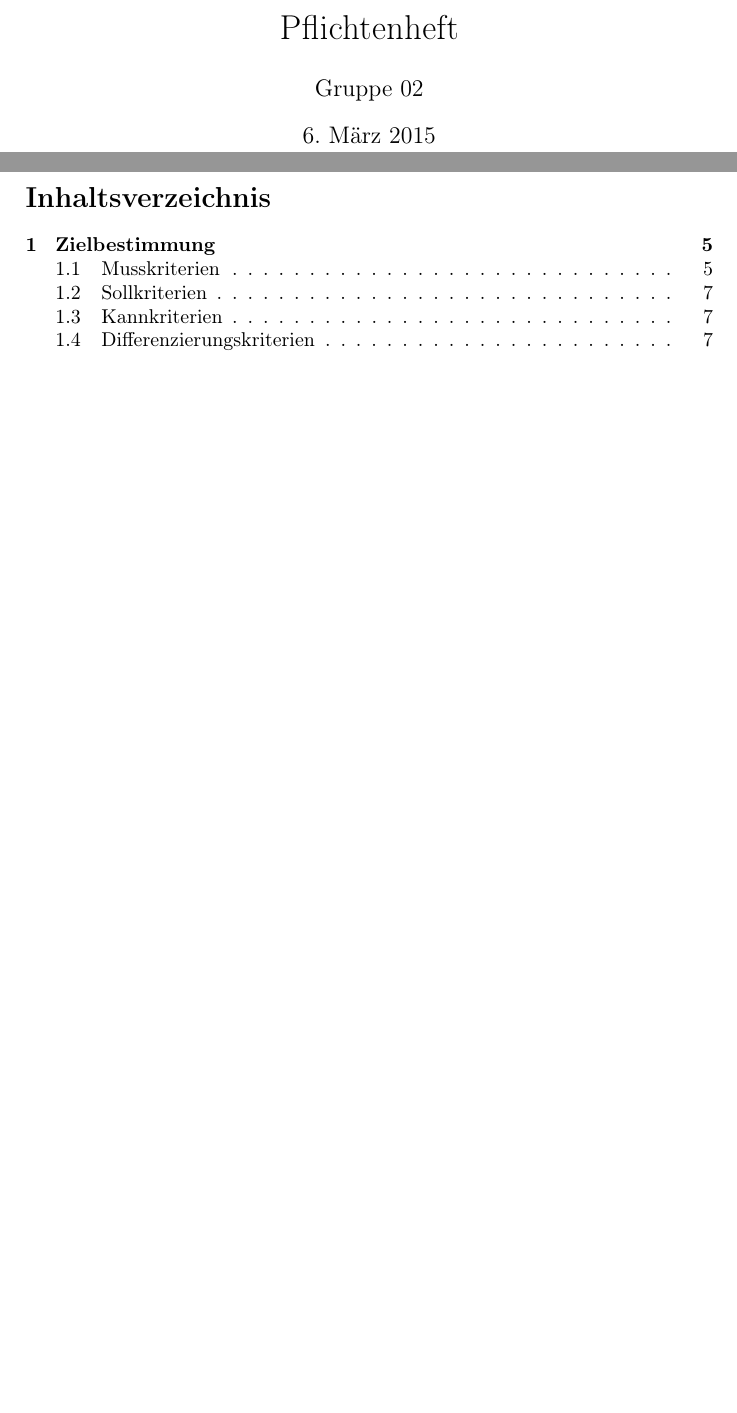
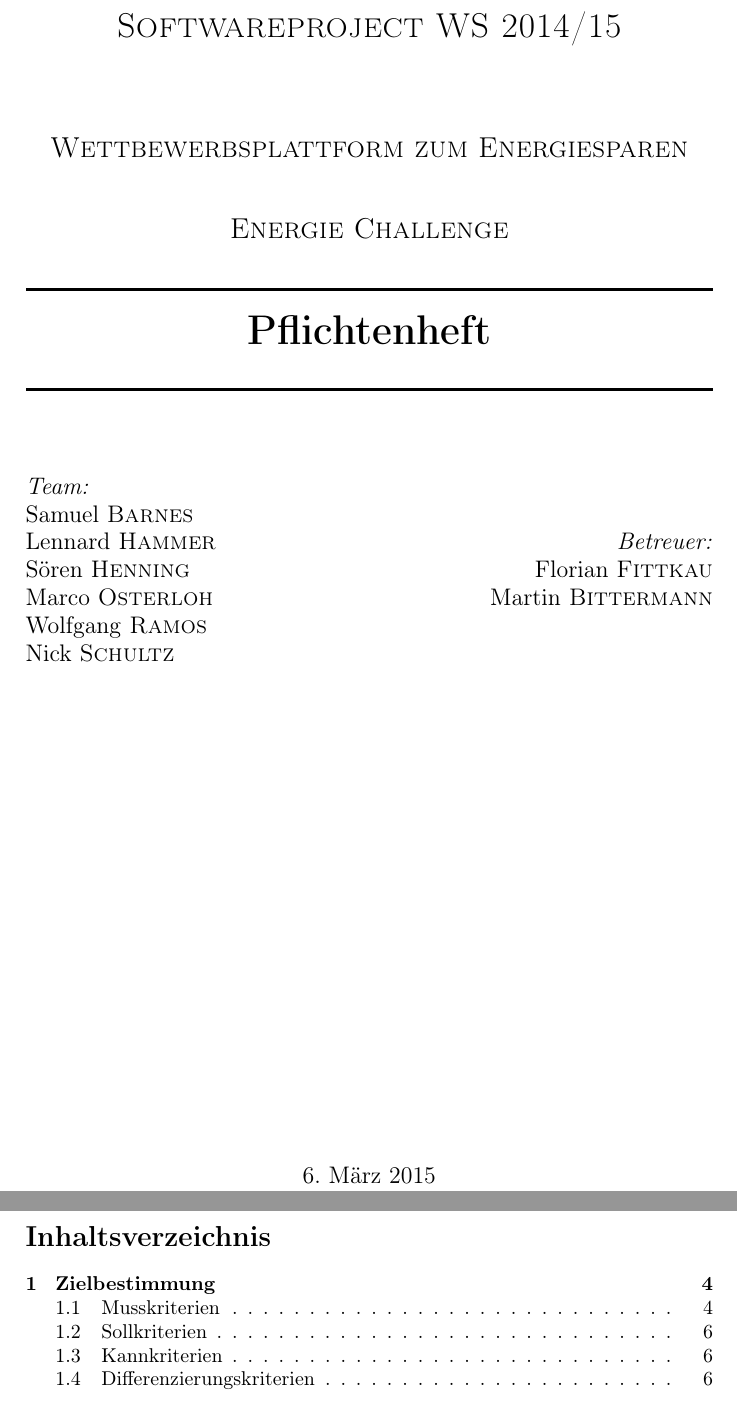
Before and after one commit to EnergyChallenge/EnergyChallenge, a LaTeX document (doc/Pflichtenheft/pflichtenheft.tex): two parts of pages 1 and 2 of 71, joined at a grey line, cut at the place of the change, the shorter picture padded with empty space. Compiled offline with pdfLaTeX.

Commit message:
TitlePage

```diff
--- a/doc/Pflichtenheft/pflichtenheft.tex
+++ b/doc/Pflichtenheft/pflichtenheft.tex
@@ -15,7 +15,55 @@
 \title{Pflichtenheft}
 \begin{document}
 % Title Page foo
-\maketitle
+\begin{titlepage}
+
+\begin{center}
+
+
+% Oberer Teil der Titelseite:
+%\includegraphics[width=0.15\textwidth]{./logo}\\[1cm]
+
+\textsc{\LARGE Softwareproject WS 2014/15}\\[1.5cm]
+
+\textsc{\Large Wettbewerbsplattform zum Energiesparen\\[1cm]Energie Challenge}\\[0.5cm]
+
+
+% Title
+\newcommand{\HRule}{\rule{\linewidth}{0.5mm}}
+\HRule \\[0.4cm]
+{ \huge \bfseries Pflichtenheft}\\[0.4cm]
+
+\HRule \\[1.5cm]
+
+% Author and supervisor
+\begin{minipage}{0.4\textwidth}
+\begin{flushleft} \large
+\emph{Team:}\\
+Samuel \textsc{Barnes}\\
+Lennard \textsc{Hammer}\\
+S\"oren \textsc{Henning}\\
+Marco \textsc{Osterloh}\\
+Wolfgang \textsc{Ramos}\\
+Nick \textsc{Schultz}
+\end{flushleft}
+\end{minipage}
+\hfill
+\begin{minipage}{0.4\textwidth}
+\begin{flushright} \large
+\emph{Betreuer:} \\
+Florian \textsc{Fittkau}\\
+Martin \textsc{Bittermann}
+\end{flushright}
+\end{minipage}
+
+\vfill
+
+% Unterer Teil der Seite
+{\large \today}
+
+\end{center}
+
+\end{titlepage}
 \newpage
 % Inhaltsverzeichniss
 \tableofcontents
```
